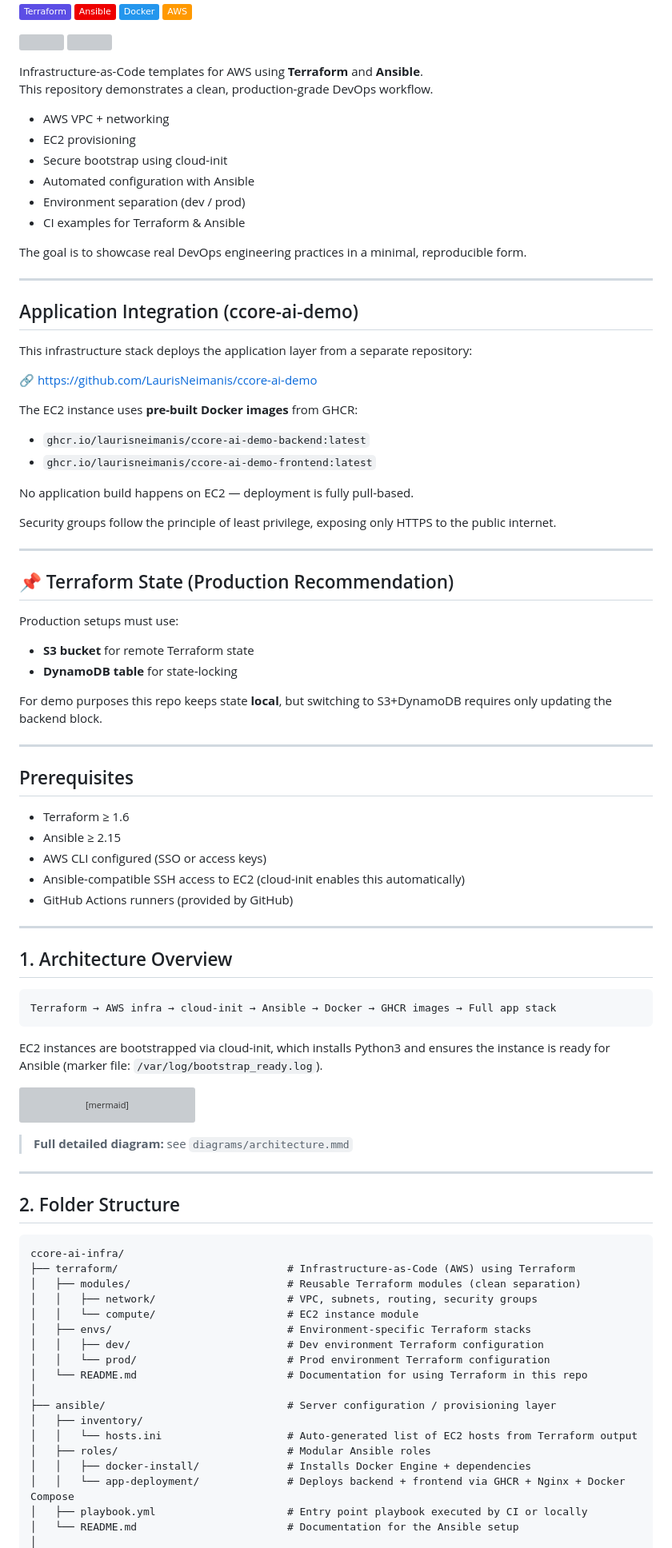
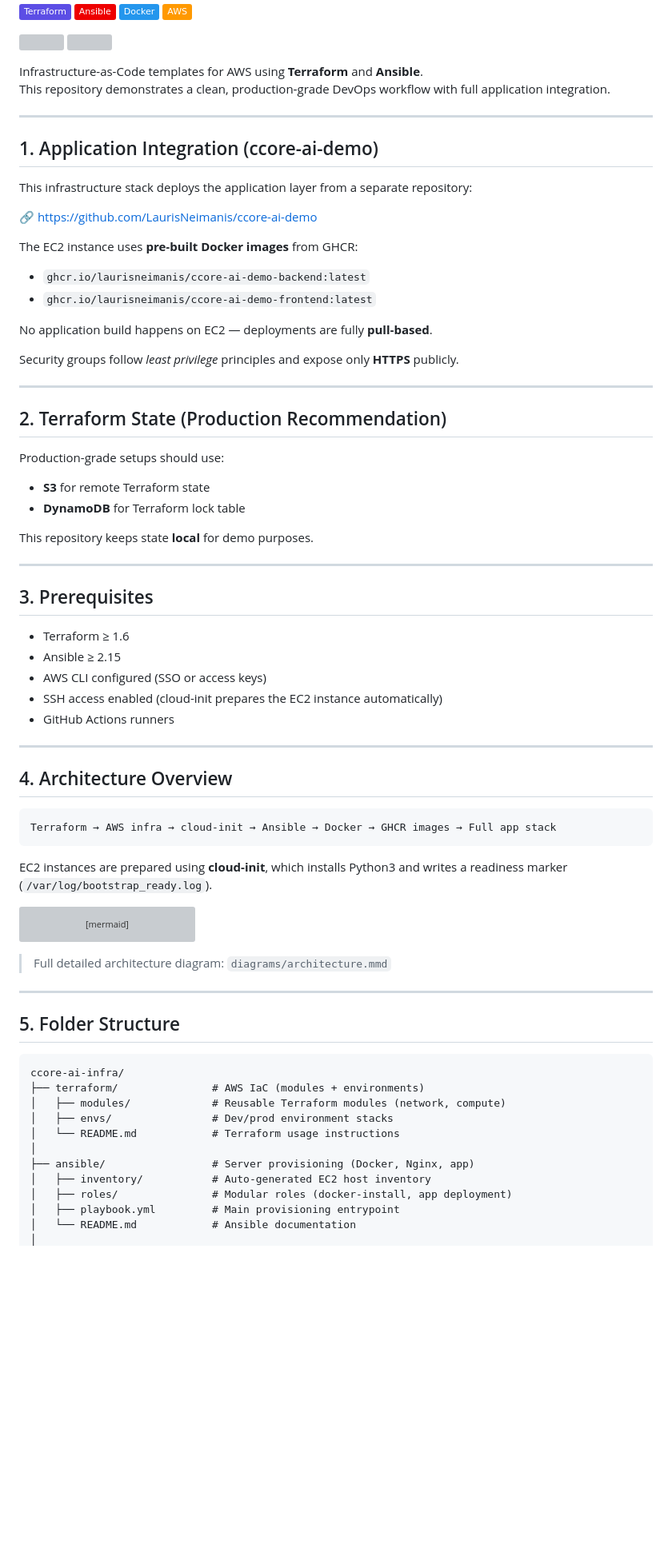
Before and after one commit to LaurisNeimanis/ccore-ai-infra, a Markdown page: README.md, the part around one of its changes. Shown at 80% size. GitHub-like rendering; badges without logos; blank space fills up the shorter version; grey boxes are pictures that could not be loaded.

Commit message:
docs(infra): restructure Terraform and Ansible README

````diff
--- a/README.md
+++ b/README.md
@@ -13,64 +13,55 @@
 </p>
 
 Infrastructure-as-Code templates for AWS using **Terraform** and **Ansible**.
-This repository demonstrates a clean, production‑grade DevOps workflow.
-
-- AWS VPC + networking
-- EC2 provisioning
-- Secure bootstrap using cloud-init
-- Automated configuration with Ansible
-- Environment separation (dev / prod)
-- CI examples for Terraform & Ansible
-
-The goal is to showcase real DevOps engineering practices in a minimal, reproducible form.
+This repository demonstrates a clean, production‑grade DevOps workflow with full application integration.
 
 ---
 
-## Application Integration (ccore-ai-demo)
+## 1. Application Integration (ccore-ai-demo)
 
 This infrastructure stack deploys the application layer from a separate repository:
 
 🔗 https://github.com/LaurisNeimanis/ccore-ai-demo
 
-The EC2 instance uses **pre-built Docker images** from GHCR:
+The EC2 instance uses **pre‑built Docker images** from GHCR:
 
 - `ghcr.io/laurisneimanis/ccore-ai-demo-backend:latest`
 - `ghcr.io/laurisneimanis/ccore-ai-demo-frontend:latest`
 
-No application build happens on EC2 — deployment is fully pull-based.
+No application build happens on EC2 — deployments are fully **pull‑based**.
 
-Security groups follow the principle of least privilege, exposing only HTTPS to the public internet.
+Security groups follow _least privilege_ principles and expose only **HTTPS** publicly.
 
 ---
 
-## 📌 Terraform State (Production Recommendation)
+## 2. Terraform State (Production Recommendation)
 
-Production setups must use:
+Production-grade setups should use:
 
-- **S3 bucket** for remote Terraform state
-- **DynamoDB table** for state‑locking
+- **S3** for remote Terraform state
+- **DynamoDB** for Terraform lock table
 
-For demo purposes this repo keeps state **local**, but switching to S3+DynamoDB requires only updating the backend block.
+This repository keeps state **local** for demo purposes.
 
 ---
 
-## Prerequisites
+## 3. Prerequisites
 
 - Terraform ≥ 1.6
 - Ansible ≥ 2.15
 - AWS CLI configured (SSO or access keys)
-- Ansible-compatible SSH access to EC2 (cloud-init enables this automatically)
-- GitHub Actions runners (provided by GitHub)
+- SSH access enabled (cloud-init prepares the EC2 instance automatically)
+- GitHub Actions runners
 
 ---
 
-## 1. Architecture Overview
+## 4. Architecture Overview
 
 ```
-Terraform → AWS infra → cloud‑init → Ansible → Docker → GHCR images → Full app stack
+Terraform → AWS infra → cloud-init → Ansible → Docker → GHCR images → Full app stack
 ```
 
-EC2 instances are bootstrapped via cloud-init, which installs Python3 and ensures the instance is ready for Ansible (marker file: `/var/log/bootstrap_ready.log`).
+EC2 instances are prepared using **cloud-init**, which installs Python3 and writes a readiness marker (`/var/log/bootstrap_ready.log`).
 
 ```mermaid
 flowchart TD
@@ -88,29 +79,22 @@ flowchart TD
     I --> J[Backend + Frontend from ccore-ai-demo]
 ```
 
-> **Full detailed diagram:** see `diagrams/architecture.mmd`
+> Full detailed architecture diagram: `diagrams/architecture.mmd`
 
 ---
 
-## 2. Folder Structure
+## 5. Folder Structure
 
 ```
 ccore-ai-infra/
-├── terraform/                           # Infrastructure-as-Code (AWS) using Terraform
-│   ├── modules/                         # Reusable Terraform modules (clean separation)
-│   │   ├── network/                     # VPC, subnets, routing, security groups
-│   │   └── compute/                     # EC2 instance module
-│   ├── envs/                            # Environment-specific Terraform stacks
-│   │   ├── dev/                         # Dev environment Terraform configuration
-│   │   └── prod/                        # Prod environment Terraform configuration
-│   └── README.md                        # Documentation for using Terraform in this repo
+├── terraform/               # AWS IaC (modules + environments)
+│   ├── modules/             # Reusable Terraform modules (network, compute)
+│   ├── envs/                # Dev/prod environment stacks
+│   └── README.md            # Terraform usage instructions
 │
-├── ansible/                             # Server configuration / provisioning layer
-│   ├── inventory/
-│   │   └── hosts.ini                    # Auto-generated list of EC2 hosts from Terraform output
-│   ├── roles/                           # Modular Ansible roles
-│   │   ├── docker-install/              # Installs Docker Engine + dependencies
-│   │   └── app-deployment/              # Deploys backend + frontend via GHCR + Nginx + Docker Compose
-│   ├── playbook.yml                     # Entry point playbook executed by CI or locally
-│   └── README.md                        # Documentation for the Ansible setup
+├── ansible/                 # Server provisioning (Docker, Nginx, app)
+│   ├── inventory/           # Auto-generated EC2 host inventory
+│   ├── roles/               # Modular roles (docker-install, app deployment)
+│   ├── playbook.yml         # Main provisioning entrypoint
+│   └── README.md            # Ansible documentation
 │
````
Also changed, not shown: other parts of README.md (+34 -37 lines).
